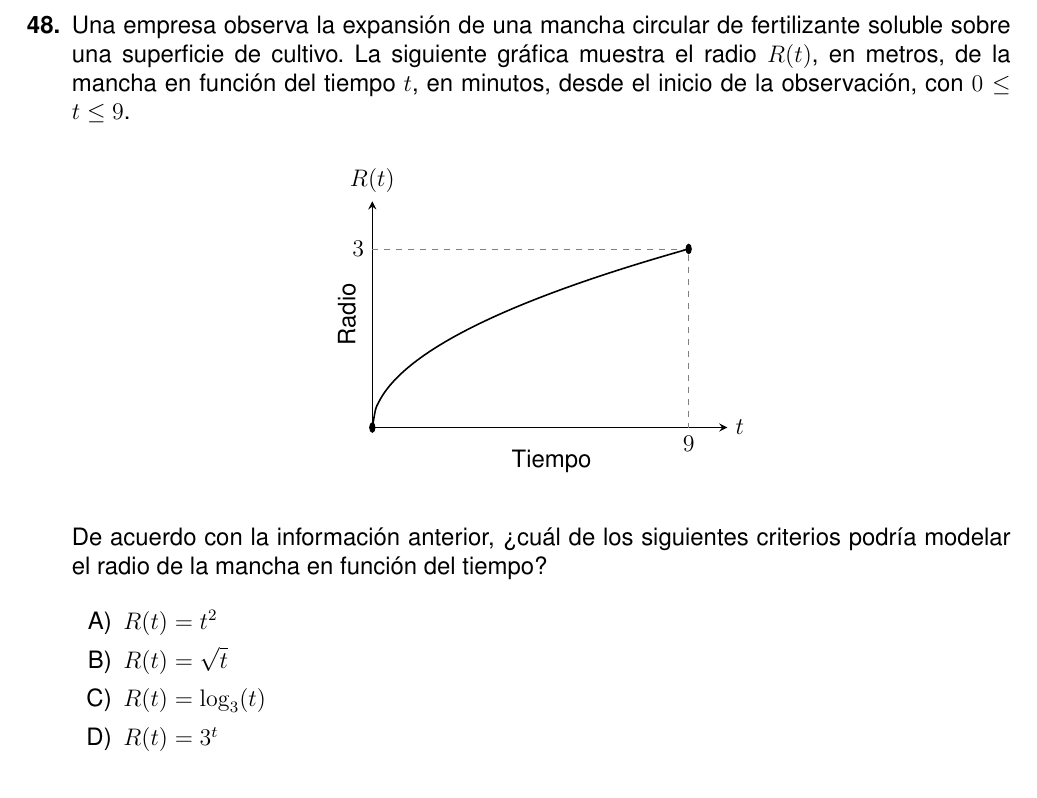
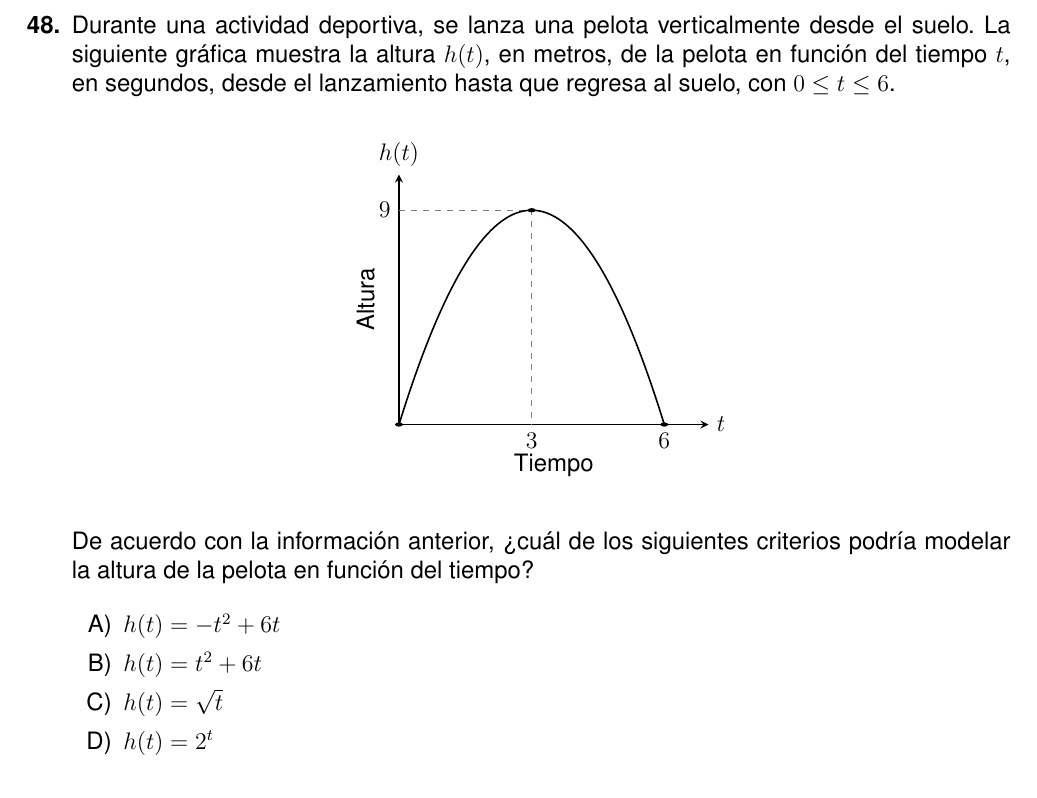
Before and after one commit to hoja1304-sudo/editor-examenes-latex, a LaTeX problem sheet (Examenes Pruebas estandarizadas/3PruebaEstandarizadaSecundaria2026.tex): part of page 34 of 34, cut at the place of the change. Compiled offline with pdfLaTeX.

Commit message:
Cambia item 48 a modelo cuadratico

```diff
--- a/Examenes Pruebas estandarizadas/3PruebaEstandarizadaSecundaria2026.tex
+++ b/Examenes Pruebas estandarizadas/3PruebaEstandarizadaSecundaria2026.tex
@@ -1547,33 +1547,35 @@ De acuerdo con los datos, los modelos matem\'aticos que mejor se adaptan a las f
 
 \Needspace{0.76\textheight}
 \item
-Una empresa observa la expansi\'on de una mancha circular de fertilizante soluble sobre una superficie de cultivo. La siguiente gr\'afica muestra el radio $R(t)$, en metros, de la mancha en funci\'on del tiempo $t$, en minutos, desde el inicio de la observaci\'on, con $0\leq t\leq 9$.
-
-\begin{center}
-\begin{tikzpicture}[x=0.62cm,y=1.05cm,>=stealth]
-  \draw[->,thick] (0,0) -- (10.1,0);
-  \draw[->,thick] (0,0) -- (0,3.8);
-  \draw[dashed,gray] (0,3) -- (9,3) -- (9,0);
-  \draw[thick,domain=0:9,samples=100,smooth,variable=\x]
-    plot ({\x},{sqrt(\x)});
+Durante una actividad deportiva, se lanza una pelota verticalmente desde el suelo. La siguiente gr\'afica muestra la altura $h(t)$, en metros, de la pelota en funci\'on del tiempo $t$, en segundos, desde el lanzamiento hasta que regresa al suelo, con $0\leq t\leq 6$.
+
+\begin{center}
+\begin{tikzpicture}[x=0.78cm,y=0.42cm,>=stealth]
+  \draw[->,thick] (0,0) -- (7,0);
+  \draw[->,thick] (0,0) -- (0,10.5);
+  \draw[dashed,gray] (0,9) -- (3,9) -- (3,0);
+  \draw[thick,domain=0:6,samples=100,smooth,variable=\x]
+    plot ({\x},{-\x*\x+6*\x});
   \fill (0,0) circle (\puntografico);
-  \fill (9,3) circle (\puntografico);
-  \node[anchor=north] at (9,0) {$9$};
-  \node[anchor=east] at (0,3) {$3$};
-  \node[above] at (0,3.8) {$R(t)$};
-  \node[below] at (5.1,-0.25) {Tiempo};
-  \node[rotate=90] at (-0.72,1.9) {Radio};
-  \node[right] at (10.1,0) {$t$};
-\end{tikzpicture}
-\end{center}
-
-De acuerdo con la informaci\'on anterior, \textquestiondown cu\'al de los siguientes criterios podr\'ia modelar el radio de la mancha en funci\'on del tiempo?
-
-\begin{enumerate}[label=\Alph*)]
-  \opcion{A}{R(t)=t^2}
-  \opcion{B}{R(t)=\sqrt{t}}
-  \opcion{C}{R(t)=\log_{3}(t)}
-  \opcion{D}{R(t)=3^t}
+  \fill (3,9) circle (\puntografico);
+  \fill (6,0) circle (\puntografico);
+  \node[anchor=north] at (3,0) {$3$};
+  \node[anchor=north] at (6,0) {$6$};
+  \node[anchor=east] at (0,9) {$9$};
+  \node[above] at (0,10.5) {$h(t)$};
+  \node[below] at (3.5,-0.9) {Tiempo};
+  \node[rotate=90] at (-0.75,5.25) {Altura};
+  \node[right] at (7,0) {$t$};
+\end{tikzpicture}
+\end{center}
+
+De acuerdo con la informaci\'on anterior, \textquestiondown cu\'al de los siguientes criterios podr\'ia modelar la altura de la pelota en funci\'on del tiempo?
+
+\begin{enumerate}[label=\Alph*)]
+  \opcion{A}{h(t)=-t^2+6t}
+  \opcion{B}{h(t)=t^2+6t}
+  \opcion{C}{h(t)=\sqrt{t}}
+  \opcion{D}{h(t)=2^t}
 \end{enumerate}
 
 \end{enumerate}
```
Also changed, not shown: Examenes Pruebas estandarizadas/3PruebaEstandarizadaSecundaria2026.pdf.
